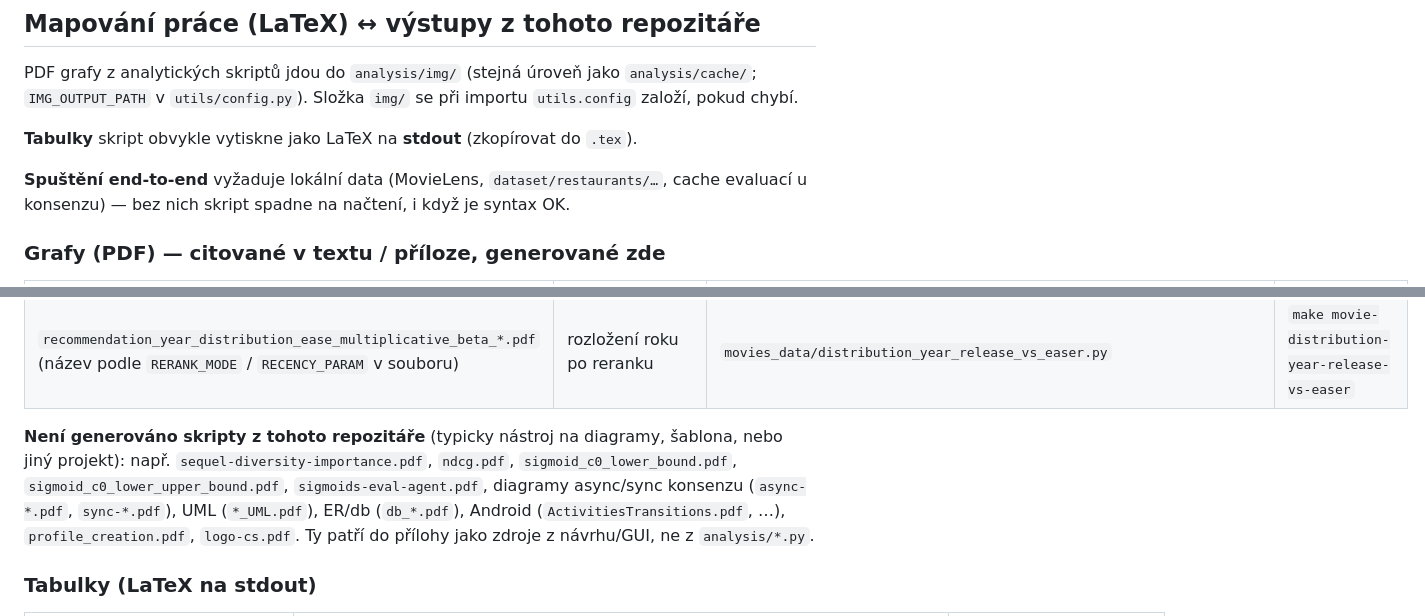
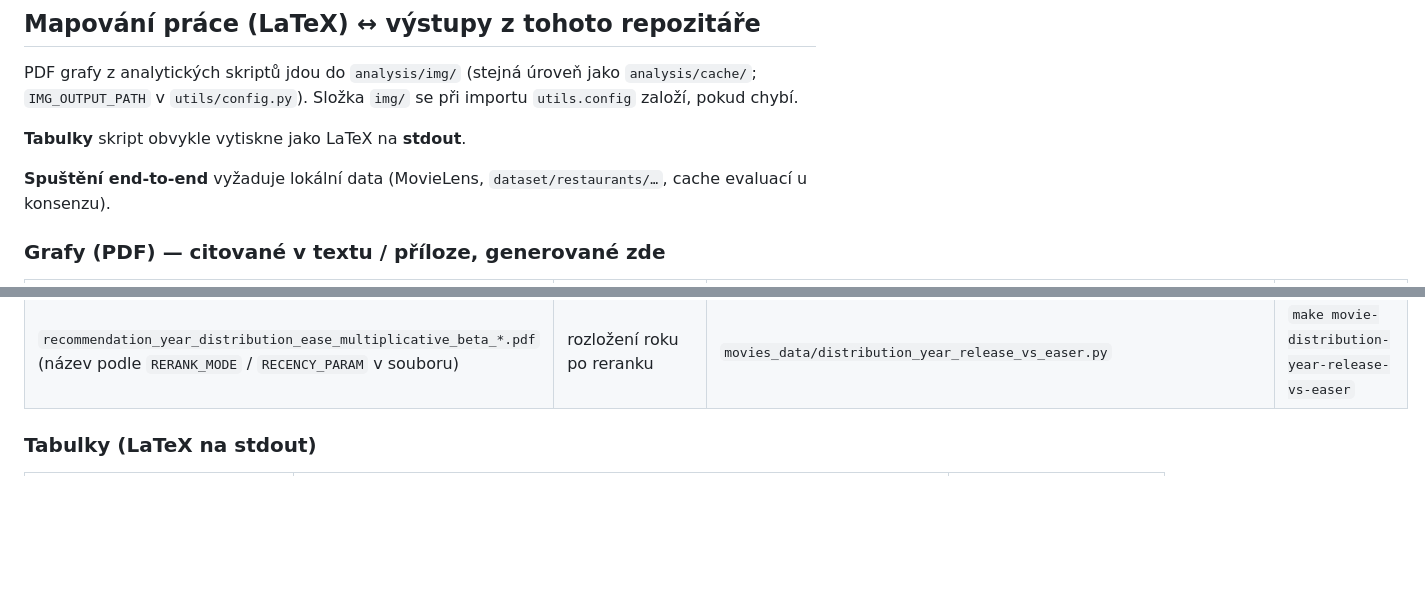
Before and after one commit to Cross-bit/match-it-analysis, a Markdown page: README.md, 2 parts joined by grey strips. GitHub-like rendering; blank space fills up the shorter version.

```diff
--- a/README.md
+++ b/README.md
@@ -113,9 +113,9 @@ cache/
 
 PDF grafy z analytických skriptů jdou do `analysis/img/` (stejná úroveň jako `analysis/cache/`; `IMG_OUTPUT_PATH` v `utils/config.py`). Složka `img/` se při importu `utils.config` založí, pokud chybí.
 
-**Tabulky** skript obvykle vytiskne jako LaTeX na **stdout** (zkopírovat do `.tex`).
+**Tabulky** skript obvykle vytiskne jako LaTeX na **stdout**.
 
-**Spuštění end-to-end** vyžaduje lokální data (MovieLens, `dataset/restaurants/…`, cache evaluací u konsenzu) — bez nich skript spadne na načtení, i když je syntax OK.
+**Spuštění end-to-end** vyžaduje lokální data (MovieLens, `dataset/restaurants/…`, cache evaluací u konsenzu).
 
 ### Grafy (PDF) — citované v textu / příloze, generované zde
 
@@ -137,8 +137,6 @@ PDF grafy z analytických skriptů jdou do `analysis/img/` (stejná úroveň jak
 | `init_sample_size_accuracy2_popularity_comp.pdf`                                                                                   | RMSE vs velikost vzorku                                                              | `movies_data/initialisation_size.py`                                   | `make init-size`                                |
 | `recommendation_year_distribution_ease_multiplicative_beta_*.pdf` (název podle `RERANK_MODE` / `RECENCY_PARAM` v souboru)          | rozložení roku po reranku                                                            | `movies_data/distribution_year_release_vs_easer.py`                    | `make movie-distribution-year-release-vs-easer` |
 
-
-**Není generováno skripty z tohoto repozitáře** (typicky nástroj na diagramy, šablona, nebo jiný projekt): např. `sequel-diversity-importance.pdf`, `ndcg.pdf`, `sigmoid_c0_lower_bound.pdf`, `sigmoid_c0_lower_upper_bound.pdf`, `sigmoids-eval-agent.pdf`, diagramy async/sync konsenzu (`async-*.pdf`, `sync-*.pdf`), UML (`*_UML.pdf`), ER/db (`db_*.pdf`), Android (`ActivitiesTransitions.pdf`, …), `profile_creation.pdf`, `logo-cs.pdf`. Ty patří do přílohy jako zdroje z návrhu/GUI, ne z `analysis/*.py`.
 
 ### Tabulky (LaTeX na stdout)
 
```
